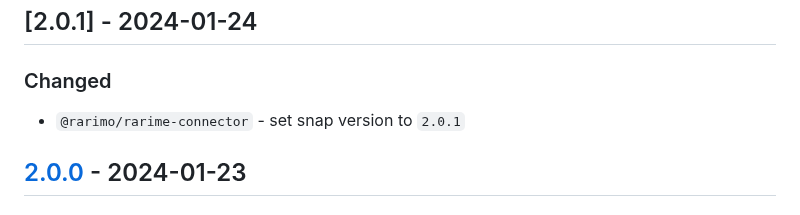
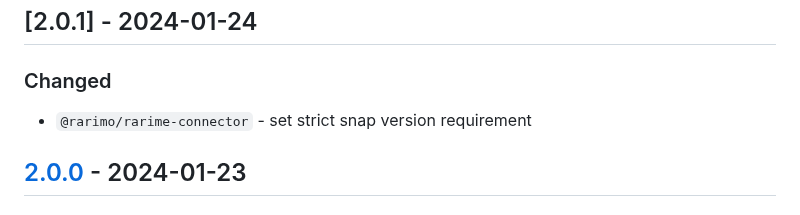
Before and after one commit to rarimo/rarime, a Markdown page: CHANGELOG.md, the part around the change. GitHub-like rendering.

```diff
--- a/CHANGELOG.md
+++ b/CHANGELOG.md
@@ -7,7 +7,7 @@ and this project adheres to [Semantic Versioning](https://semver.org/spec/v2.0.0
 
 ## [2.0.1] - 2024-01-24
 ### Changed
-- `@rarimo/rarime-connector` - set snap version to `2.0.1`
+- `@rarimo/rarime-connector` - set strict snap version requirement
 
 ## [2.0.0] - 2024-01-23
 
```
